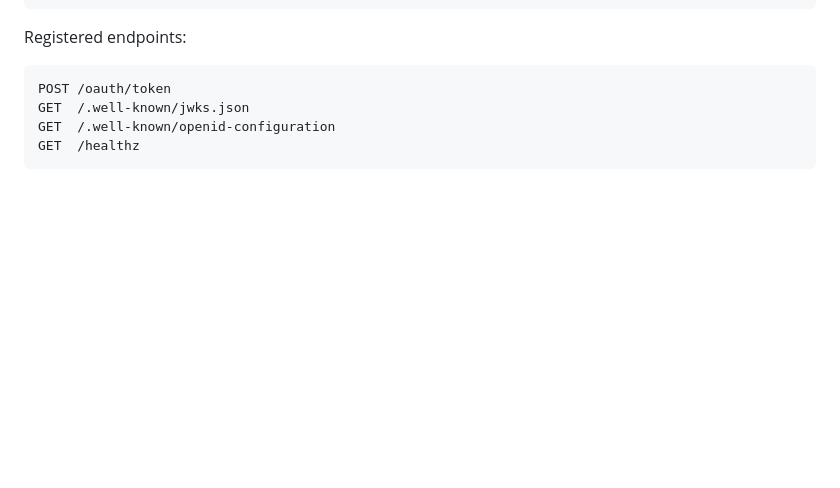
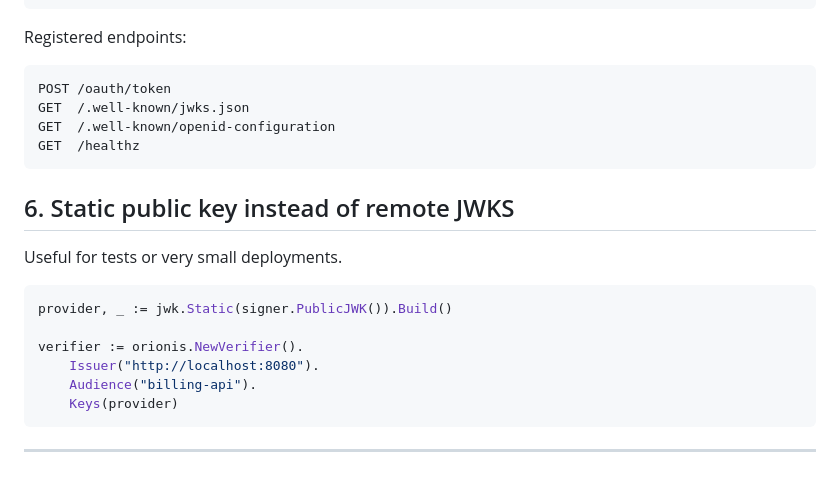
Before and after one commit to stremovskyy/orionis, a Markdown page: README.md, the part around the change. GitHub-like rendering; blank space fills up the shorter version.

Commit message:
docs: document static key verification

````diff
--- a/README.md
+++ b/README.md
@@ -244,3 +244,17 @@ GET  /.well-known/jwks.json
 GET  /.well-known/openid-configuration
 GET  /healthz
 ```
+## 6. Static public key instead of remote JWKS
+
+Useful for tests or very small deployments.
+
+```go
+provider, _ := jwk.Static(signer.PublicJWK()).Build()
+
+verifier := orionis.NewVerifier().
+    Issuer("http://localhost:8080").
+    Audience("billing-api").
+    Keys(provider)
+```
+
+---
````
